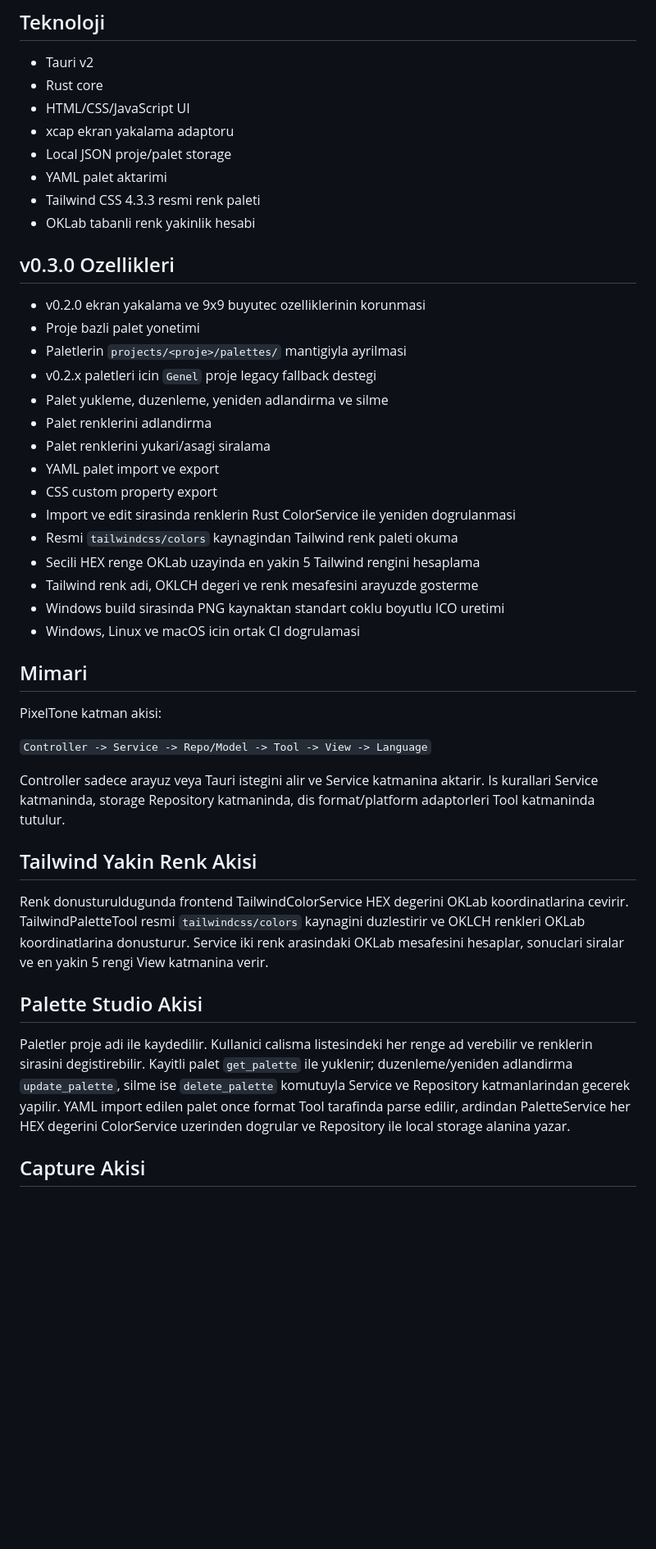
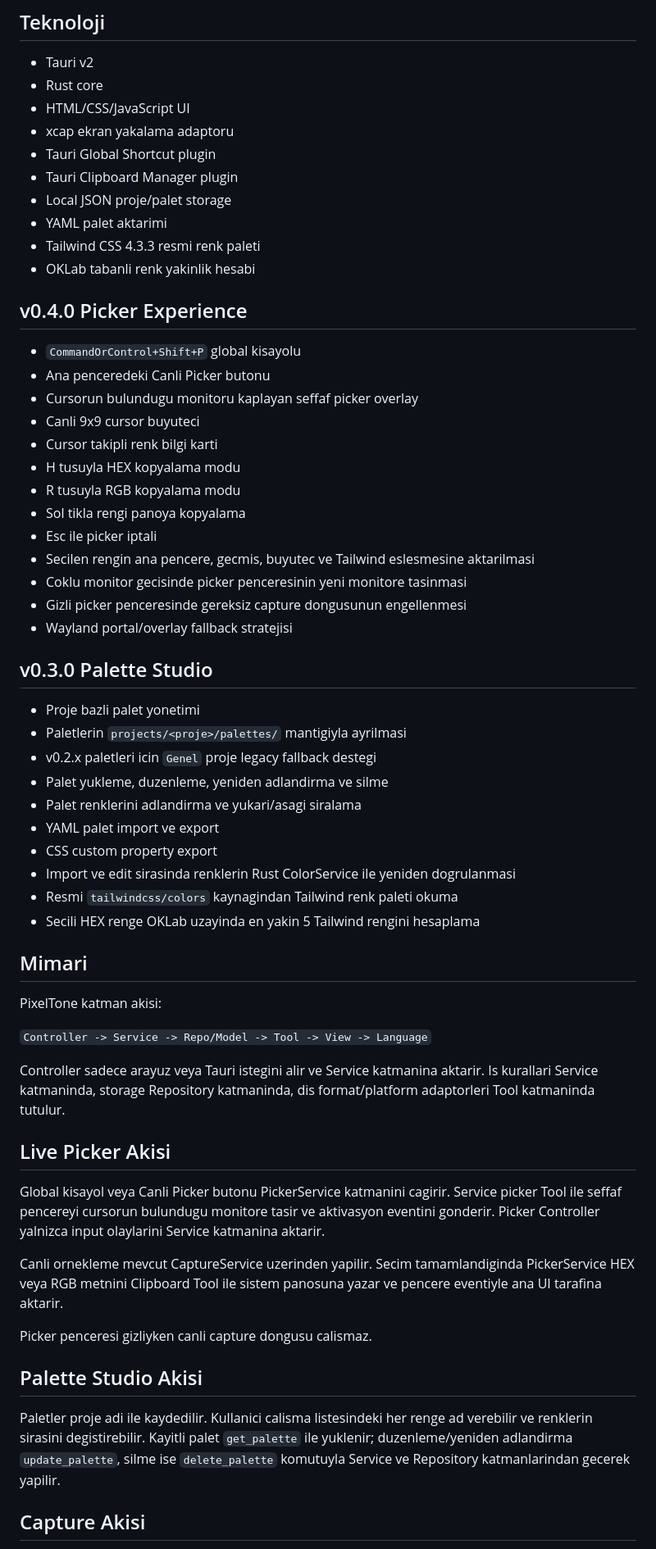
Before and after one commit to TurkuazLabs/PixelTone, a Markdown page: README.md, the part around one of its changes. Shown at 82% size. GitHub-like rendering; blank space fills up the shorter version.

Commit message:
docs: document PixelTone v0.4 Picker Experience

```diff
--- a/README.md
+++ b/README.md
@@ -22,28 +22,41 @@ PixelTone, ColorPic alternatifi olarak gelistirilen platform bagimsiz renk secic
 - Rust core
 - HTML/CSS/JavaScript UI
 - xcap ekran yakalama adaptoru
+- Tauri Global Shortcut plugin
+- Tauri Clipboard Manager plugin
 - Local JSON proje/palet storage
 - YAML palet aktarimi
 - Tailwind CSS 4.3.3 resmi renk paleti
 - OKLab tabanli renk yakinlik hesabi
 
-## v0.3.0 Ozellikleri
+## v0.4.0 Picker Experience
 
-- v0.2.0 ekran yakalama ve 9x9 buyutec ozelliklerinin korunmasi
+- `CommandOrControl+Shift+P` global kisayolu
+- Ana penceredeki Canli Picker butonu
+- Cursorun bulundugu monitoru kaplayan seffaf picker overlay
+- Canli 9x9 cursor buyuteci
+- Cursor takipli renk bilgi karti
+- H tusuyla HEX kopyalama modu
+- R tusuyla RGB kopyalama modu
+- Sol tikla rengi panoya kopyalama
+- Esc ile picker iptali
+- Secilen rengin ana pencere, gecmis, buyutec ve Tailwind eslesmesine aktarilmasi
+- Coklu monitor gecisinde picker penceresinin yeni monitore tasinmasi
+- Gizli picker penceresinde gereksiz capture dongusunun engellenmesi
+- Wayland portal/overlay fallback stratejisi
+
+## v0.3.0 Palette Studio
+
 - Proje bazli palet yonetimi
 - Paletlerin `projects/<proje>/palettes/` mantigiyla ayrilmasi
 - v0.2.x paletleri icin `Genel` proje legacy fallback destegi
 - Palet yukleme, duzenleme, yeniden adlandirma ve silme
-- Palet renklerini adlandirma
-- Palet renklerini yukari/asagi siralama
+- Palet renklerini adlandirma ve yukari/asagi siralama
 - YAML palet import ve export
 - CSS custom property export
 - Import ve edit sirasinda renklerin Rust ColorService ile yeniden dogrulanmasi
 - Resmi `tailwindcss/colors` kaynagindan Tailwind renk paleti okuma
 - Secili HEX renge OKLab uzayinda en yakin 5 Tailwind rengini hesaplama
-- Tailwind renk adi, OKLCH degeri ve renk mesafesini arayuzde gosterme
-- Windows build sirasinda PNG kaynaktan standart coklu boyutlu ICO uretimi
-- Windows, Linux ve macOS icin ortak CI dogrulamasi
 
 ## Mimari
 
@@ -53,13 +66,17 @@ PixelTone katman akisi:
 
 Controller sadece arayuz veya Tauri istegini alir ve Service katmanina aktarir. Is kurallari Service katmaninda, storage Repository katmaninda, dis format/platform adaptorleri Tool katmaninda tutulur.
 
-## Tailwind Yakin Renk Akisi
+## Live Picker Akisi
 
-Renk donusturuldugunda frontend TailwindColorService HEX degerini OKLab koordinatlarina cevirir. TailwindPaletteTool resmi `tailwindcss/colors` kaynagini duzlestirir ve OKLCH renkleri OKLab koordinatlarina donusturur. Service iki renk arasindaki OKLab mesafesini hesaplar, sonuclari siralar ve en yakin 5 rengi View katmanina verir.
+Global kisayol veya Canli Picker butonu PickerService katmanini cagirir. Service picker Tool ile seffaf pencereyi cursorun bulundugu monitore tasir ve aktivasyon eventini gonderir. Picker Controller yalnizca input olaylarini Service katmanina aktarir.
+
+Canli ornekleme mevcut CaptureService uzerinden yapilir. Secim tamamlandiginda PickerService HEX veya RGB metnini Clipboard Tool ile sistem panosuna yazar ve pencere eventiyle ana UI tarafina aktarir.
+
+Picker penceresi gizliyken canli capture dongusu calismaz.
 
 ## Palette Studio Akisi
 
-Paletler proje adi ile kaydedilir. Kullanici calisma listesindeki her renge ad verebilir ve renklerin sirasini degistirebilir. Kayitli palet `get_palette` ile yuklenir; duzenleme/yeniden adlandirma `update_palette`, silme ise `delete_palette` komutuyla Service ve Repository katmanlarindan gecerek yapilir. YAML import edilen palet once format Tool tarafinda parse edilir, ardindan PaletteService her HEX degerini ColorService uzerinden dogrular ve Repository ile local storage alanina yazar.
+Paletler proje adi ile kaydedilir. Kullanici calisma listesindeki her renge ad verebilir ve renklerin sirasini degistirebilir. Kayitli palet `get_palette` ile yuklenir; duzenleme/yeniden adlandirma `update_palette`, silme ise `delete_palette` komutuyla Service ve Repository katmanlarindan gecerek yapilir.
 
 ## Capture Akisi
 
```
Also changed, not shown: other parts of README.md (+7 -7 lines).
